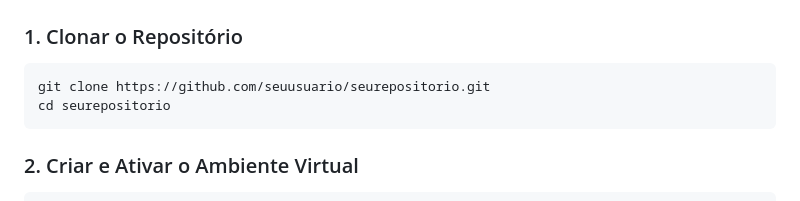
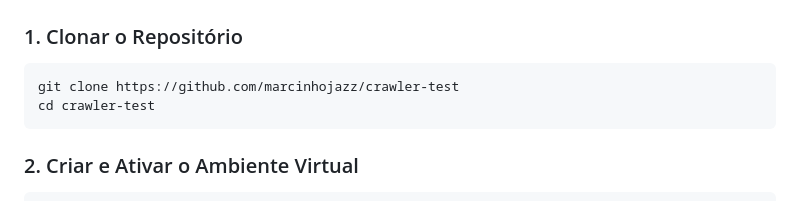
Before and after one commit to marcinhojazz/crawler-test, a Markdown page: README.md, the part around the change. Rendered like a GitHub page.

Commit message:
fix: adicionando link do meu repositório

````diff
--- a/README.md
+++ b/README.md
@@ -28,8 +28,8 @@ Este projeto é uma aplicação de web scraping que coleta dados de notebooks Le
 ### 1. Clonar o Repositório
 
 ```bash
-git clone https://github.com/seuusuario/seurepositorio.git
-cd seurepositorio
+git clone https://github.com/marcinhojazz/crawler-test
+cd crawler-test
 ```
 
 ### 2. Criar e Ativar o Ambiente Virtual
````
